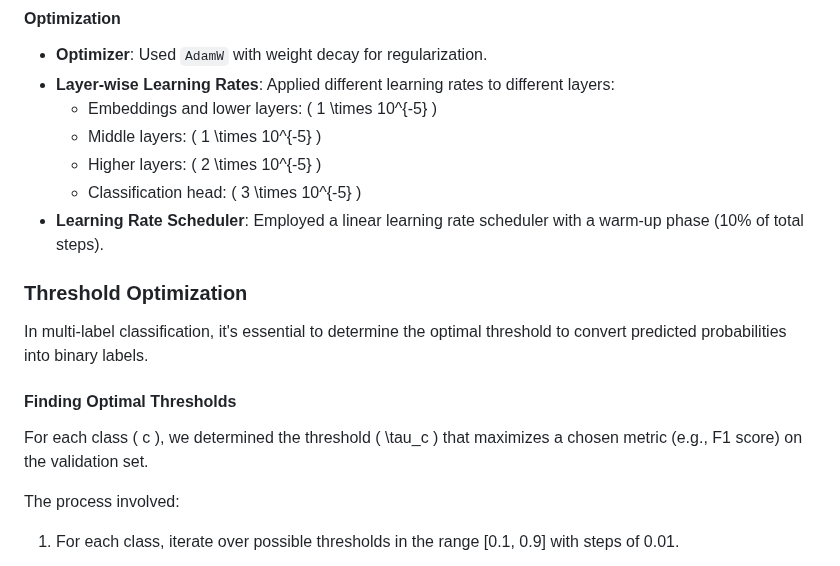
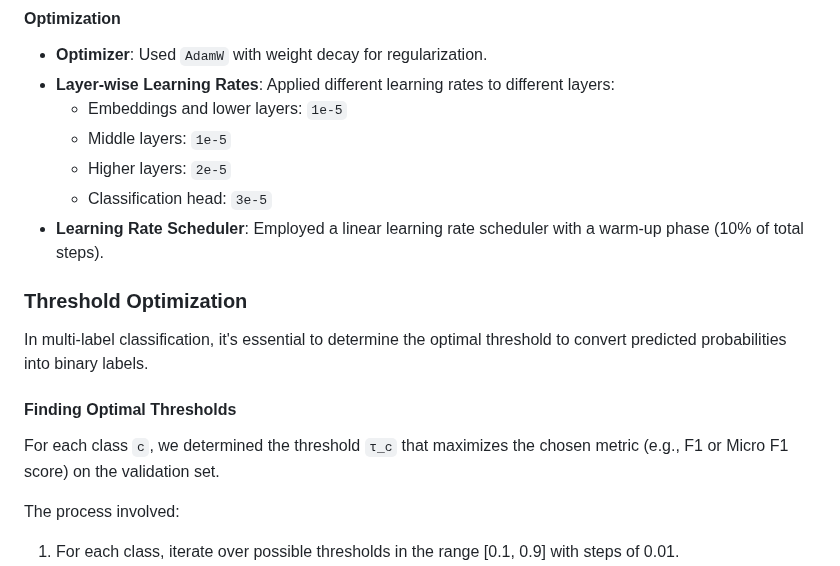
Before and after one commit to The-Policy-Posse/Social_Media_Final, a Markdown page: README.md, the part around the change. Drawn GitHub-style.

```diff
--- a/README.md
+++ b/README.md
@@ -452,10 +452,10 @@ This loss function reduces the relative loss for well-classified examples and fo
 
 - **Optimizer**: Used `AdamW` with weight decay for regularization.
 - **Layer-wise Learning Rates**: Applied different learning rates to different layers:
-  - Embeddings and lower layers: \( 1 \times 10^{-5} \)
-  - Middle layers: \( 1 \times 10^{-5} \)
-  - Higher layers: \( 2 \times 10^{-5} \)
-  - Classification head: \( 3 \times 10^{-5} \)
+  - Embeddings and lower layers: `1e-5`
+  - Middle layers: `1e-5`
+  - Higher layers: `2e-5`
+  - Classification head: `3e-5`
 - **Learning Rate Scheduler**: Employed a linear learning rate scheduler with a warm-up phase (10% of total steps).
 
 ### Threshold Optimization
@@ -464,7 +464,7 @@ In multi-label classification, it's essential to determine the optimal threshold
 
 #### Finding Optimal Thresholds
 
-For each class \( c \), we determined the threshold \( \tau_c \) that maximizes a chosen metric (e.g., F1 score) on the validation set.
+For each class `c`, we determined the threshold `τ_c` that maximizes the chosen metric (e.g., F1 or Micro F1 score) on the validation set.
 
 The process involved:
 
```
